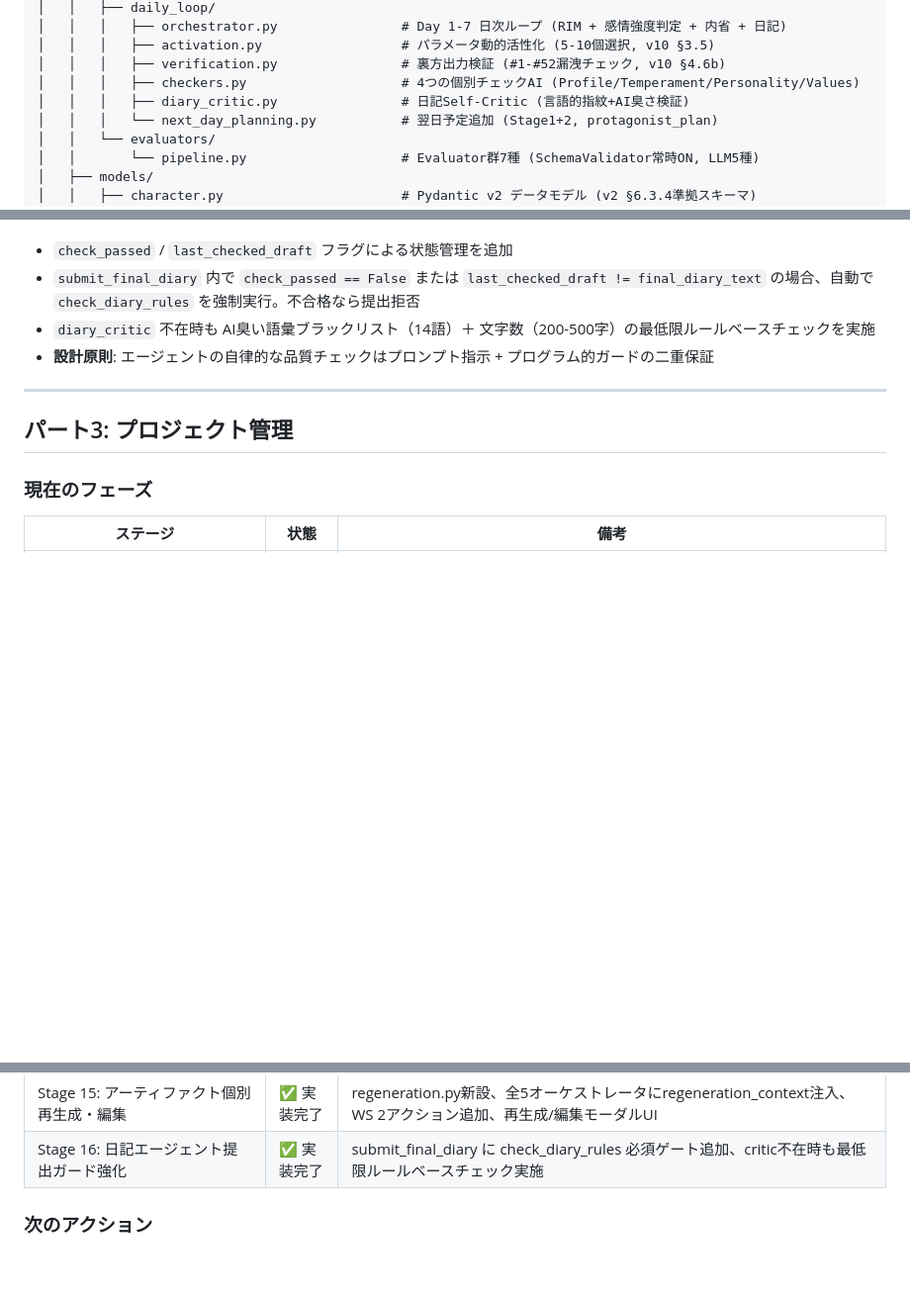
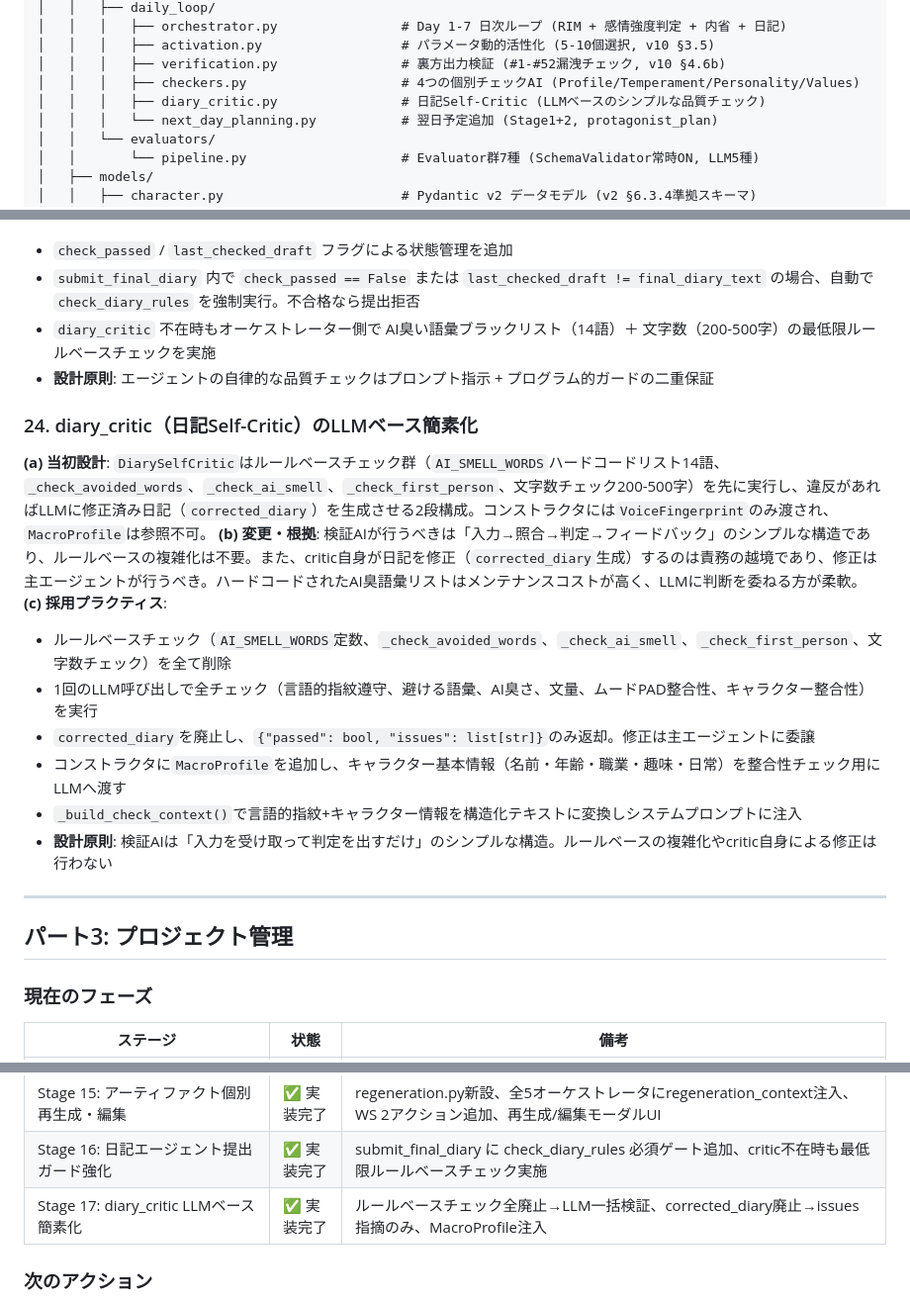
Before and after one commit to menma22/AI_character_story_generater, a Markdown page: PROJECT.md, 3 parts joined by grey strips. Shown at 99% size. GitHub-like rendering; blank space fills up the shorter version.

Commit message:
PROJECT.mdにStage17（diary_critic LLMベース簡素化）の設計進化を記録
Why: diary_criticのルールベース→LLMベース刷新を設計ドキュメントに反映するため

Co-Authored-By: Claude Opus 4.6 (1M context) <noreply@anthropic.com>

```diff
--- a/PROJECT.md
+++ b/PROJECT.md
@@ -32,7 +32,7 @@ AI_character_story_generater/
 │   │   │   ├── activation.py                  # パラメータ動的活性化 (5-10個選択, v10 §3.5)
 │   │   │   ├── verification.py                # 裏方出力検証 (#1-#52漏洩チェック, v10 §4.6b)
 │   │   │   ├── checkers.py                    # 4つの個別チェックAI (Profile/Temperament/Personality/Values)
-│   │   │   ├── diary_critic.py                # 日記Self-Critic (言語的指紋+AI臭さ検証)
+│   │   │   ├── diary_critic.py                # 日記Self-Critic (LLMベースのシンプルな品質チェック)
 │   │   │   └── next_day_planning.py           # 翌日予定追加 (Stage1+2, protagonist_plan)
 │   │   └── evaluators/
 │   │       └── pipeline.py                    # Evaluator群7種 (SchemaValidator常時ON, LLM5種)
@@ -495,8 +495,20 @@ Step 3: CognitiveDerivation (ルールベース自動導出, LLM不使用)
 **(c) 採用プラクティス**:
   - `check_passed` / `last_checked_draft` フラグによる状態管理を追加
   - `submit_final_diary` 内で `check_passed == False` または `last_checked_draft != final_diary_text` の場合、自動で `check_diary_rules` を強制実行。不合格なら提出拒否
-  - `diary_critic` 不在時も AI臭い語彙ブラックリスト（14語）＋ 文字数（200-500字）の最低限ルールベースチェックを実施
+  - `diary_critic` 不在時もオーケストレーター側で AI臭い語彙ブラックリスト（14語）＋ 文字数（200-500字）の最低限ルールベースチェックを実施
   - **設計原則**: エージェントの自律的な品質チェックはプロンプト指示 + プログラム的ガードの二重保証
+
+### 24. diary_critic（日記Self-Critic）のLLMベース簡素化
+
+**(a) 当初設計**: `DiarySelfCritic`はルールベースチェック群（`AI_SMELL_WORDS`ハードコードリスト14語、`_check_avoided_words`、`_check_ai_smell`、`_check_first_person`、文字数チェック200-500字）を先に実行し、違反があればLLMに修正済み日記（`corrected_diary`）を生成させる2段構成。コンストラクタには`VoiceFingerprint`のみ渡され、`MacroProfile`は参照不可。
+**(b) 変更・根拠**: 検証AIが行うべきは「入力→照合→判定→フィードバック」のシンプルな構造であり、ルールベースの複雑化は不要。また、critic自身が日記を修正（`corrected_diary`生成）するのは責務の越境であり、修正は主エージェントが行うべき。ハードコードされたAI臭語彙リストはメンテナンスコストが高く、LLMに判断を委ねる方が柔軟。
+**(c) 採用プラクティス**:
+  - ルールベースチェック（`AI_SMELL_WORDS`定数、`_check_avoided_words`、`_check_ai_smell`、`_check_first_person`、文字数チェック）を全て削除
+  - 1回のLLM呼び出しで全チェック（言語的指紋遵守、避ける語彙、AI臭さ、文量、ムードPAD整合性、キャラクター整合性）を実行
+  - `corrected_diary`を廃止し、`{"passed": bool, "issues": list[str]}`のみ返却。修正は主エージェントに委譲
+  - コンストラクタに`MacroProfile`を追加し、キャラクター基本情報（名前・年齢・職業・趣味・日常）を整合性チェック用にLLMへ渡す
+  - `_build_check_context()`で言語的指紋+キャラクター情報を構造化テキストに変換しシステムプロンプトに注入
+  - **設計原則**: 検証AIは「入力を受け取って判定を出すだけ」のシンプルな構造。ルールベースの複雑化やcritic自身による修正は行わない
 
 ---
 
@@ -522,6 +534,7 @@ Step 3: CognitiveDerivation (ルールベース自動導出, LLM不使用)
 | Stage 14: エージェンティック生成化 | ✅ 実装完了 | Phase A-3/D Step5のエージェンティック化、Creative Director自己批判強化、2層自己批判(外部批評+内省)導入 |
 | Stage 15: アーティファクト個別再生成・編集 | ✅ 実装完了 | regeneration.py新設、全5オーケストレータにregeneration_context注入、WS 2アクション追加、再生成/編集モーダルUI |
 | Stage 16: 日記エージェント提出ガード強化 | ✅ 実装完了 | submit_final_diary に check_diary_rules 必須ゲート追加、critic不在時も最低限ルールベースチェック実施 |
+| Stage 17: diary_critic LLMベース簡素化 | ✅ 実装完了 | ルールベースチェック全廃止→LLM一括検証、corrected_diary廃止→issues指摘のみ、MacroProfile注入 |
 
 ### 次のアクション
 
```
